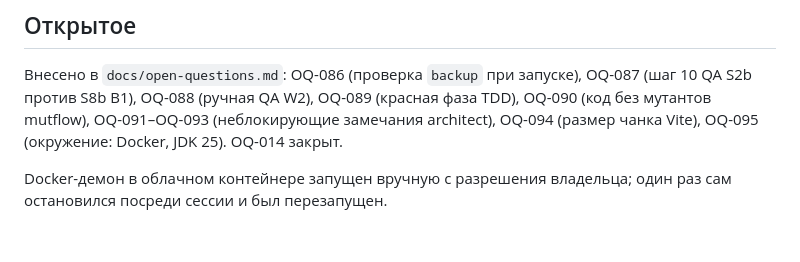
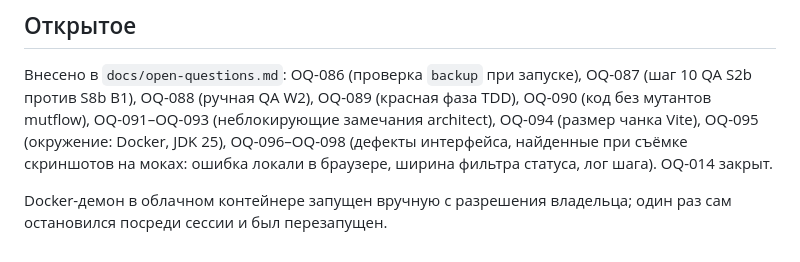
Before and after one commit to Artur-Abalov/Sard, a Markdown page: docs/sessions/2026-10-02-w2-console-pages.md, the part around the change. Drawn GitHub-style.

Commit message:
docs(w2): record UI defects found on mock screenshots (OQ-096..OQ-098)
Co-Authored-By: Claude Opus 5.5 <noreply@anthropic.com>
Claude-Session: https://claude.ai/code/session_01FiMBaGqn91SVGuLcnsSojx

```diff
--- a/docs/sessions/2026-10-02-w2-console-pages.md
+++ b/docs/sessions/2026-10-02-w2-console-pages.md
@@ -72,7 +72,8 @@ JDK 25 поставлен из `apt` (`openjdk-25-jdk-headless`): в образ
 Внесено в `docs/open-questions.md`: OQ-086 (проверка `backup` при запуске), OQ-087 (шаг 10 QA S2b
 против S8b В1), OQ-088 (ручная QA W2), OQ-089 (красная фаза TDD), OQ-090 (код без мутантов
 mutflow), OQ-091–OQ-093 (неблокирующие замечания architect), OQ-094 (размер чанка Vite),
-OQ-095 (окружение: Docker, JDK 25). OQ-014 закрыт.
+OQ-095 (окружение: Docker, JDK 25), OQ-096–OQ-098 (дефекты интерфейса, найденные при съёмке
+скриншотов на моках: ошибка локали в браузере, ширина фильтра статуса, лог шага). OQ-014 закрыт.
 
 Docker-демон в облачном контейнере запущен вручную с разрешения владельца; один раз сам
 остановился посреди сессии и был перезапущен.
```
Also changed, not shown: docs/open-questions.md (+3 -0 lines).
